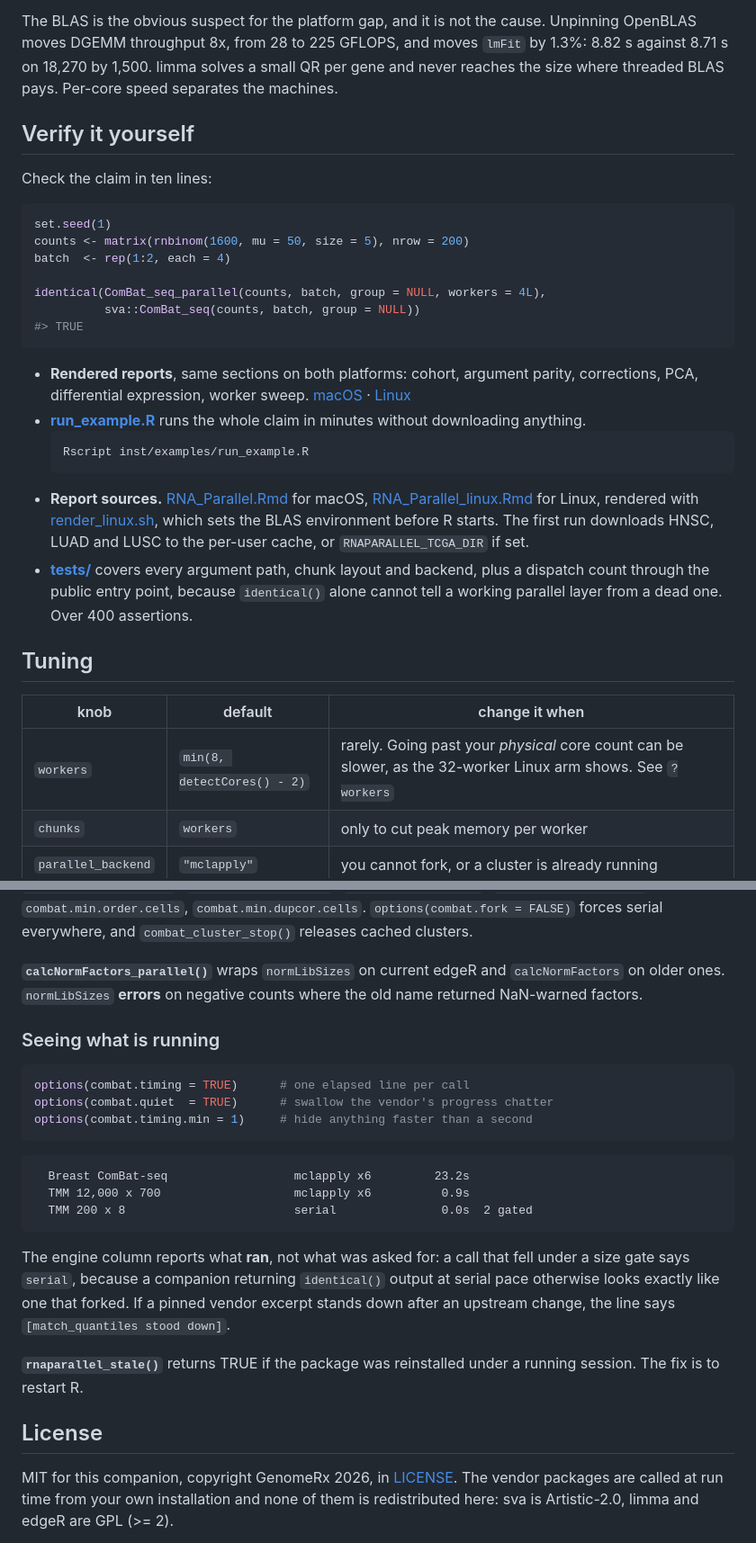
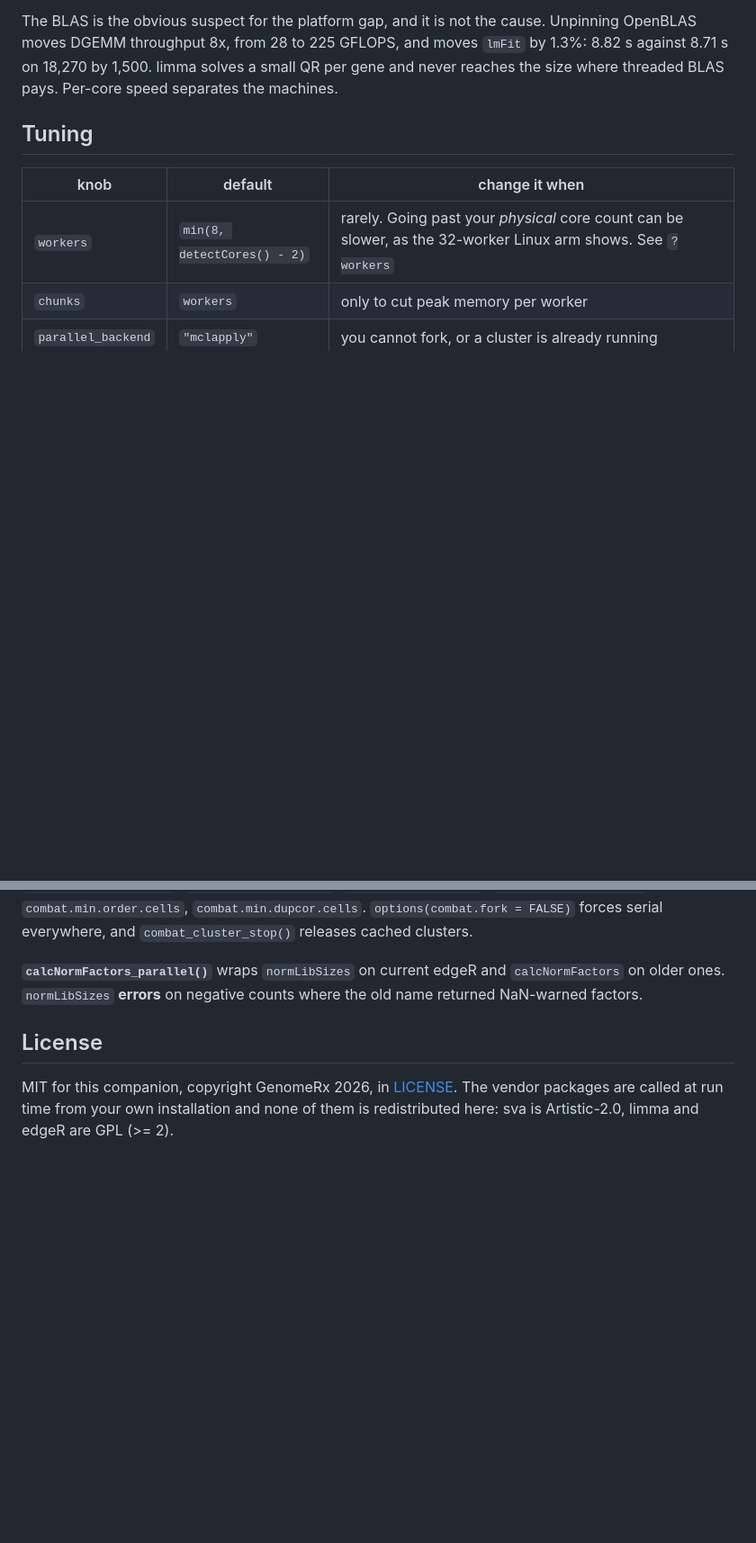
Before and after one commit to GenomeRx/RNA-Parallel, a Markdown page: README.md, 2 parts joined by grey strips. Shown at 90% size. Drawn GitHub-style; blank space fills up the shorter version.

````diff
--- a/README.md
+++ b/README.md
@@ -165,38 +226,6 @@ OpenBLAS moves DGEMM throughput 8x, from 28 to 225 GFLOPS, and moves `lmFit` by
 against 8.71 s on 18,270 by 1,500. limma solves a small QR per gene and never reaches the size
 where threaded BLAS pays. Per-core speed separates the machines.
 
-## Verify it yourself
-
-Check the claim in ten lines:
-
-```r
-set.seed(1)
-counts <- matrix(rnbinom(1600, mu = 50, size = 5), nrow = 200)
-batch  <- rep(1:2, each = 4)
-
-identical(ComBat_seq_parallel(counts, batch, group = NULL, workers = 4L),
-          sva::ComBat_seq(counts, batch, group = NULL))
-#> TRUE
-```
-
-- **Rendered reports**, same sections on both platforms: cohort, argument parity, corrections,
-  PCA, differential expression, worker sweep.
-  [macOS](https://genomerx.github.io/RNA-Parallel/) ·
-  [Linux](https://genomerx.github.io/RNA-Parallel/linux.html)
-- **[run_example.R](inst/examples/run_example.R)** runs the whole claim in minutes without
-  downloading anything.
-  ```sh
-  Rscript inst/examples/run_example.R
-  ```
-- **Report sources.** [RNA_Parallel.Rmd](inst/examples/RNA_Parallel.Rmd) for macOS,
-  [RNA_Parallel_linux.Rmd](inst/examples/RNA_Parallel_linux.Rmd) for Linux, rendered with
-  [render_linux.sh](inst/examples/render_linux.sh), which sets the BLAS environment before R
-  starts. The first run downloads HNSC, LUAD and LUSC to the per-user cache, or
-  `RNAPARALLEL_TCGA_DIR` if set.
-- **[tests/](tests/testthat)** covers every argument path, chunk layout and backend, plus a
-  dispatch count through the public entry point, because `identical()` alone cannot tell a
-  working parallel layer from a dead one. Over 400 assertions.
-
 ## Tuning
 
 | knob | default | change it when |
@@ -228,28 +257,6 @@ cached clusters.
 **`calcNormFactors_parallel()`** wraps `normLibSizes` on current edgeR and `calcNormFactors` on
 older ones. `normLibSizes` **errors** on negative counts where the old name returned NaN-warned
 factors.
-
-### Seeing what is running
-
-```r
-options(combat.timing = TRUE)      # one elapsed line per call
-options(combat.quiet  = TRUE)      # swallow the vendor's progress chatter
-options(combat.timing.min = 1)     # hide anything faster than a second
-```
-
-```
-  Breast ComBat-seq                  mclapply x6         23.2s
-  TMM 12,000 x 700                   mclapply x6          0.9s
-  TMM 200 x 8                        serial               0.0s  2 gated
-```
-
-The engine column reports what **ran**, not what was asked for: a call that fell under a size
-gate says `serial`, because a companion returning `identical()` output at serial pace otherwise
-looks exactly like one that forked. If a pinned vendor excerpt stands down after an upstream
-change, the line says `[match_quantiles stood down]`.
-
-**`rnaparallel_stale()`** returns TRUE if the package was reinstalled under a running session.
-The fix is to restart R.
 
 ## License
 
````
Also changed, not shown: other parts of README.md (+65 -4 lines).
